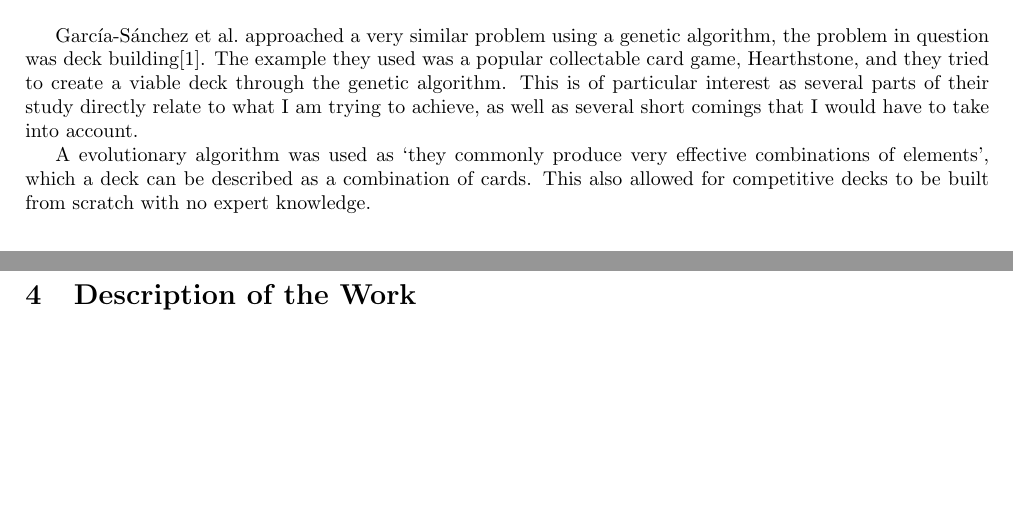
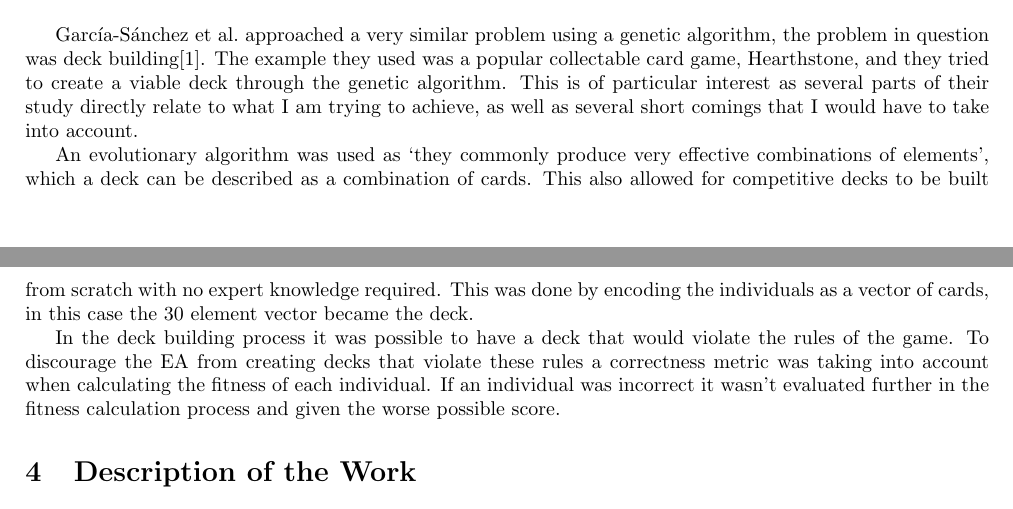
Before and after one commit to Kuldr/G53IDS-EA-Pokemon-Team-Building, a LaTeX document (Documentation/InterimReport/InterimReport.tex): two parts of pages 1 and 2 of 3, joined at a grey line, cut so that both start at the same text, the shorter picture padded with empty space. Compiled offline with pdfLaTeX.

Commit message:
Added paragraph on validation of heathstone

```diff
--- a/Documentation/InterimReport/InterimReport.tex
+++ b/Documentation/InterimReport/InterimReport.tex
@@ -55,8 +57,14 @@ Garc{\'\i}a-S{\'a}nchez et al.\ approached a very similar problem using a geneti
 The example they used was a popular collectable card game, Hearthstone, and they tried to create a viable deck through the genetic algorithm.
 This is of particular interest as several parts of their study directly relate to what I am trying to achieve, as well as several short comings that I would have to take into account.
 \par
-A evolutionary algorithm was used as `they commonly produce very effective combinations of elements', which a deck can be described as a combination of cards. This also allowed for competitive decks to be built from scratch with no expert knowledge.
-
+An evolutionary algorithm was used as `they commonly produce very effective combinations of elements', which a deck can be described as a combination of cards.
+This also allowed for competitive decks to be built from scratch with no expert knowledge required.
+This was done by encoding the individuals as a vector of cards, in this case the 30 element vector became the deck.
+\par
+In the deck building process it was possible to have a deck that would violate the rules of the game.
+To discourage the EA from creating decks that violate these rules a correctness metric was taking into account when calculating the fitness of each individual.
+If an individual was incorrect it wasn't evaluated further in the fitness calculation process and given the worse possible score.
+\par
 
 \section{Description of the Work}
 \begin{itemize}
```
Also changed, not shown: Documentation/InterimReport/.latex/InterimReport.pdf, Documentation/InterimReport/InterimReport.tex (10 more changed lines), 4 other files.
